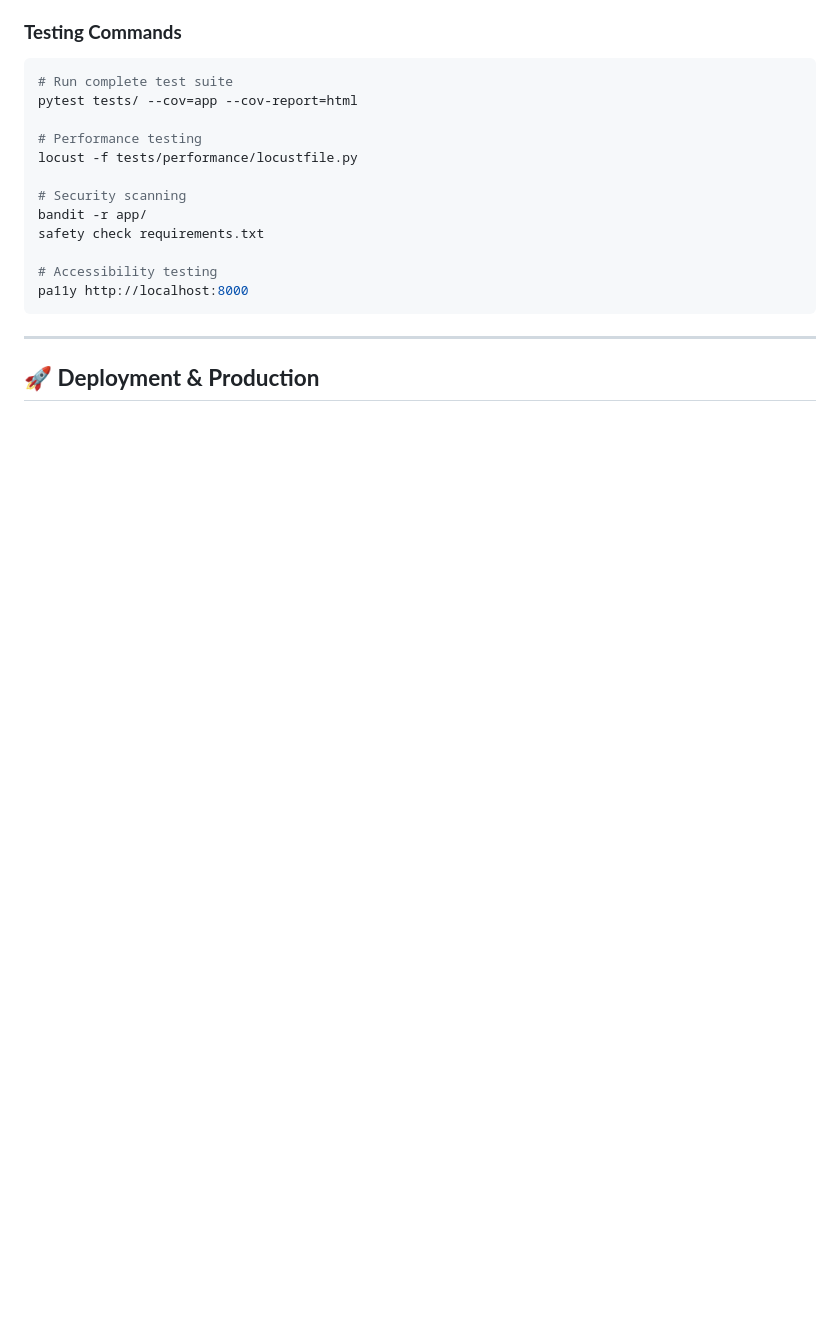
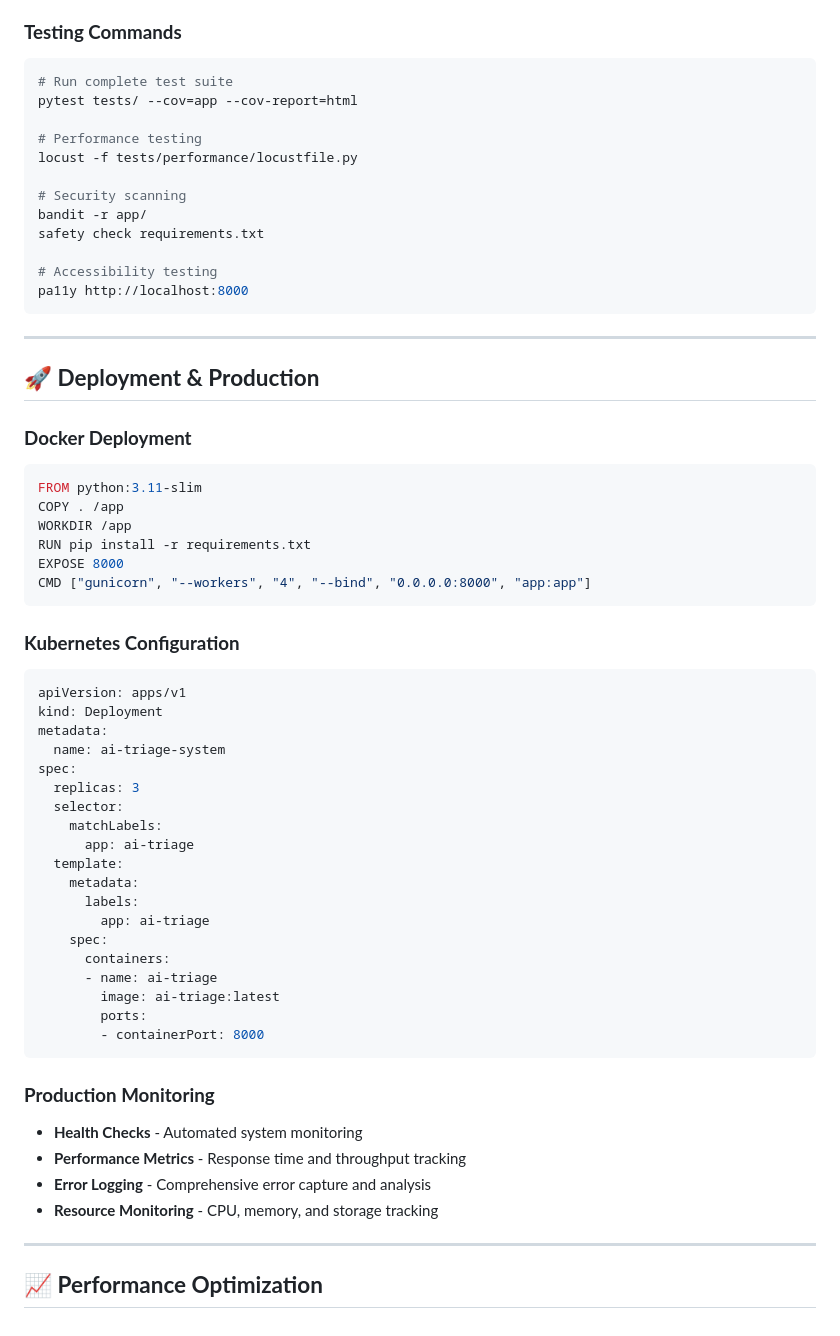
Before and after one commit to rembertdesigns/gemma3n-disaster-assistant, a Markdown page: README.md, the part around the change. Rendered like a GitHub page; blank space fills up the shorter version.

````diff
--- a/README.md
+++ b/README.md
@@ -368,3 +368,46 @@ pa11y http://localhost:8000
 ---
 
 ## 🚀 **Deployment & Production**
+
+### **Docker Deployment**
+```dockerfile
+FROM python:3.11-slim
+COPY . /app
+WORKDIR /app
+RUN pip install -r requirements.txt
+EXPOSE 8000
+CMD ["gunicorn", "--workers", "4", "--bind", "0.0.0.0:8000", "app:app"]
+```
+
+### **Kubernetes Configuration**
+```yaml
+apiVersion: apps/v1
+kind: Deployment
+metadata:
+  name: ai-triage-system
+spec:
+  replicas: 3
+  selector:
+    matchLabels:
+      app: ai-triage
+  template:
+    metadata:
+      labels:
+        app: ai-triage
+    spec:
+      containers:
+      - name: ai-triage
+        image: ai-triage:latest
+        ports:
+        - containerPort: 8000
+```
+
+### **Production Monitoring**
+- **Health Checks** - Automated system monitoring
+- **Performance Metrics** - Response time and throughput tracking
+- **Error Logging** - Comprehensive error capture and analysis
+- **Resource Monitoring** - CPU, memory, and storage tracking
+
+---
+
+## 📈 **Performance Optimization**
````
